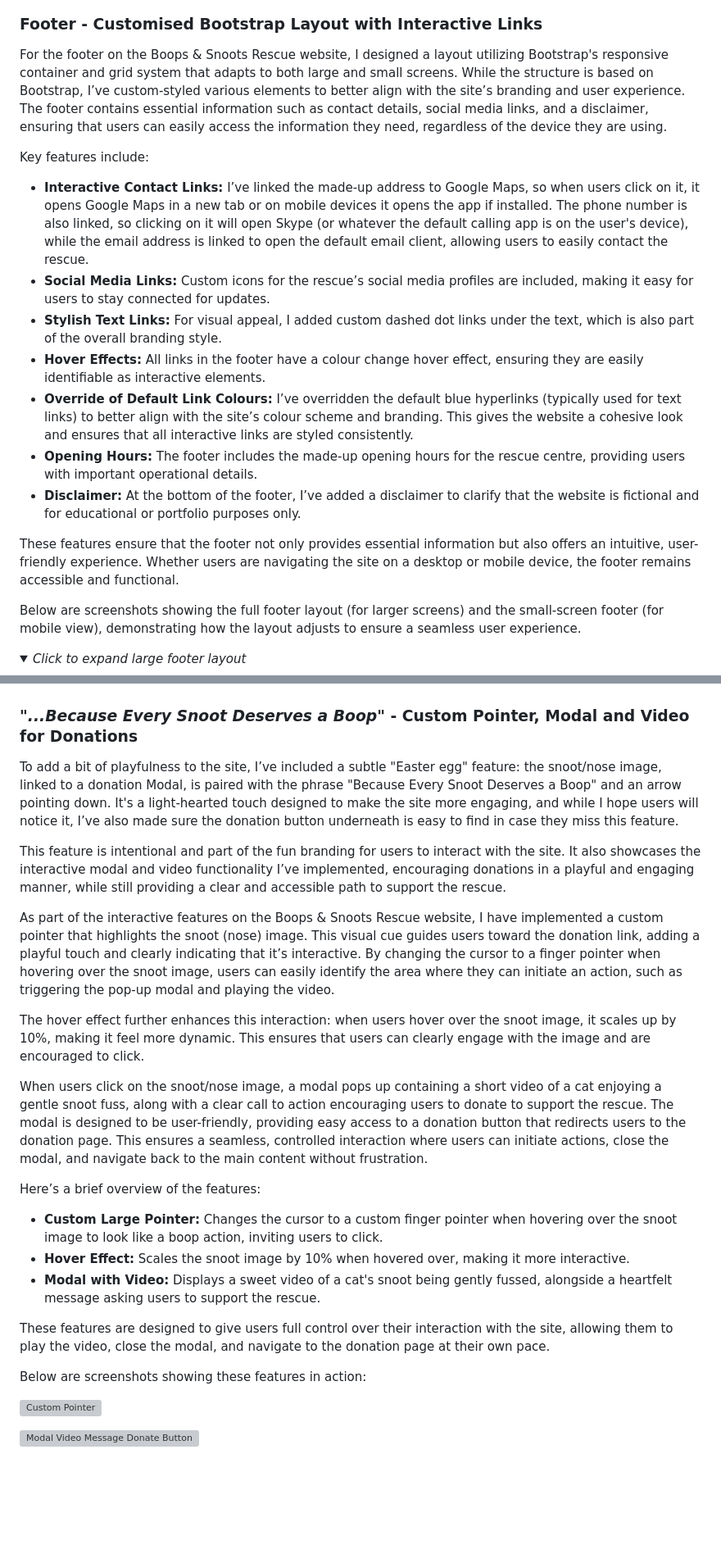
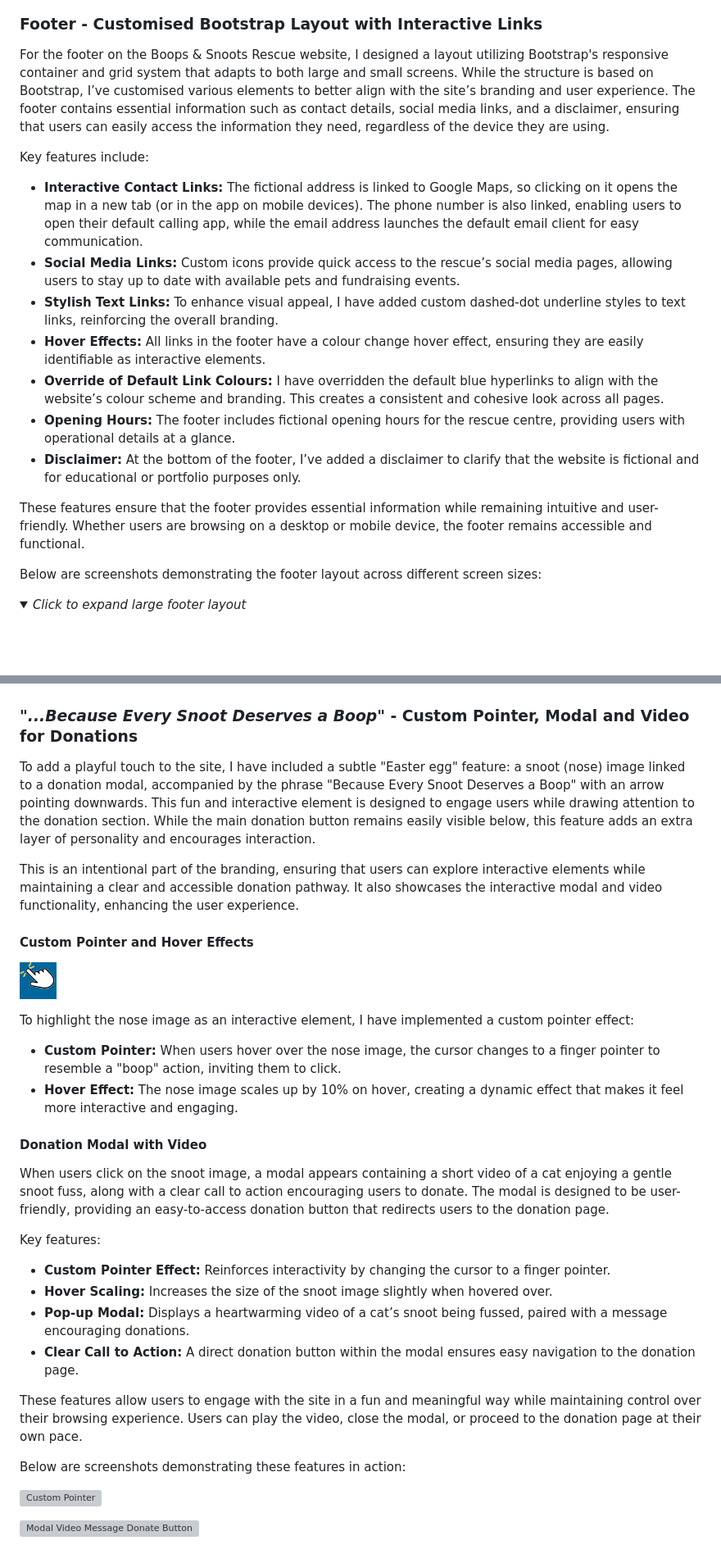
Before and after one commit to Seren-Hughes/boops-and-snoots-rescue, a Markdown page: README.md, 2 parts joined by grey strips. Shown: that part at 82% size. GitHub-like rendering; pictures changed too: assets/media/hand-pointer-readme.png (added); folded sections open; blank space fills up the shorter version; grey boxes are pictures that could not be loaded.

Commit message:
docs: edit readme spelling, grammer and image of custom pointer added to media folder

```diff
--- a/README.md
+++ b/README.md
@@ -179,21 +179,21 @@ Below are screenshots showing the full navbar (for larger screens) and the small
 ![Toggle Navbar](assets/media/toggle-navbar.PNG)
 
 ### Footer - Customised Bootstrap Layout with Interactive Links
-For the footer on the Boops & Snoots Rescue website, I designed a layout utilizing Bootstrap's responsive container and grid system that adapts to both large and small screens. While the structure is based on Bootstrap, I’ve custom-styled various elements to better align with the site’s branding and user experience. The footer contains essential information such as contact details, social media links, and a disclaimer, ensuring that users can easily access the information they need, regardless of the device they are using.
+For the footer on the Boops & Snoots Rescue website, I designed a layout utilizing Bootstrap's responsive container and grid system that adapts to both large and small screens. While the structure is based on Bootstrap, I’ve customised various elements to better align with the site’s branding and user experience. The footer contains essential information such as contact details, social media links, and a disclaimer, ensuring that users can easily access the information they need, regardless of the device they are using.
 
 Key features include:
 
-- **Interactive Contact Links:** I’ve linked the made-up address to Google Maps, so when users click on it, it opens Google Maps in a new tab or on mobile devices it opens the app if installed. The phone number is also linked, so clicking on it will open Skype (or whatever the default calling app is on the user's device), while the email address is linked to open the default email client, allowing users to easily contact the rescue.
-- **Social Media Links:** Custom icons for the rescue’s social media profiles are included, making it easy for users to stay connected for updates.
-- **Stylish Text Links:** For visual appeal, I added custom dashed dot links under the text, which is also part of the overall branding style.
+- **Interactive Contact Links:** The fictional address is linked to Google Maps, so clicking on it opens the map in a new tab (or in the app on mobile devices). The phone number is also linked, enabling users to open their default calling app, while the email address launches the default email client for easy communication.
+- **Social Media Links:** Custom icons provide quick access to the rescue’s social media pages, allowing users to stay up to date with available pets and fundraising events.
+- **Stylish Text Links:** To enhance visual appeal, I have added custom dashed-dot underline styles to text links, reinforcing the overall branding.
 - **Hover Effects:** All links in the footer have a colour change hover effect, ensuring they are easily identifiable as interactive elements.
-- **Override of Default Link Colours:** I’ve overridden the default blue hyperlinks (typically used for text links) to better align with the site’s colour scheme and branding. This gives the website a cohesive look and ensures that all interactive links are styled consistently.
-- **Opening Hours:** The footer includes the made-up opening hours for the rescue centre, providing users with important operational details.
+- **Override of Default Link Colours:** I have overridden the default blue hyperlinks to align with the website’s colour scheme and branding. This creates a consistent and cohesive look across all pages.
+- **Opening Hours:** The footer includes fictional opening hours for the rescue centre, providing users with operational details at a glance.
 - **Disclaimer:** At the bottom of the footer, I’ve added a disclaimer to clarify that the website is fictional and for educational or portfolio purposes only.
 
-These features ensure that the footer not only provides essential information but also offers an intuitive, user-friendly experience. Whether users are navigating the site on a desktop or mobile device, the footer remains accessible and functional.
+These features ensure that the footer provides essential information while remaining intuitive and user-friendly. Whether users are browsing on a desktop or mobile device, the footer remains accessible and functional.
 
-Below are screenshots showing the full footer layout (for larger screens) and the small-screen footer (for mobile view), demonstrating how the layout adjusts to ensure a seamless user experience.
+Below are screenshots demonstrating the footer layout across different screen sizes:
 
 <details><summary><em>Click to expand large footer layout</em></summary>
 
@@ -209,25 +209,33 @@ Below are screenshots showing the full footer layout (for larger screens) and th
 
 ## Other features
 ### *"...Because Every Snoot Deserves a Boop"* - Custom Pointer, Modal and Video for Donations
-To add a bit of playfulness to the site, I’ve included a subtle "Easter egg" feature: the snoot/nose image, linked to a donation Modal, is paired with the phrase "Because Every Snoot Deserves a Boop" and an arrow pointing down. It's a light-hearted touch designed to make the site more engaging, and while I hope users will notice it, I’ve also made sure the donation button underneath is easy to find in case they miss this feature.
+To add a playful touch to the site, I have included a subtle "Easter egg" feature: a snoot (nose) image linked to a donation modal, accompanied by the phrase "Because Every Snoot Deserves a Boop" with an arrow pointing downwards. This fun and interactive element is designed to engage users while drawing attention to the donation section. While the main donation button remains easily visible below, this feature adds an extra layer of personality and encourages interaction.
 
-This feature is intentional and part of the fun branding for users to interact with the site. It also showcases the interactive modal and video functionality I’ve implemented, encouraging donations in a playful and engaging manner, while still providing a clear and accessible path to support the rescue.
+This is an intentional part of the branding, ensuring that users can explore interactive elements while maintaining a clear and accessible donation pathway. It also showcases the interactive modal and video functionality, enhancing the user experience.
 
-As part of the interactive features on the Boops & Snoots Rescue website, I have implemented a custom pointer that highlights the snoot (nose) image. This visual cue guides users toward the donation link, adding a playful touch and clearly indicating that it’s interactive. By changing the cursor to a finger pointer when hovering over the snoot image, users can easily identify the area where they can initiate an action, such as triggering the pop-up modal and playing the video.
+#### Custom Pointer and Hover Effects
+![Custom Pointer](assets/media/hand-pointer-readme.png)
 
-The hover effect further enhances this interaction: when users hover over the snoot image, it scales up by 10%, making it feel more dynamic. This ensures that users can clearly engage with the image and are encouraged to click.
+To highlight the nose image as an interactive element, I have implemented a custom pointer effect:
 
-When users click on the snoot/nose image, a modal pops up containing a short video of a cat enjoying a gentle snoot fuss, along with a clear call to action encouraging users to donate to support the rescue. The modal is designed to be user-friendly, providing easy access to a donation button that redirects users to the donation page. This ensures a seamless, controlled interaction where users can initiate actions, close the modal, and navigate back to the main content without frustration.
+- **Custom Pointer:** When users hover over the nose image, the cursor changes to a finger pointer to resemble a "boop" action, inviting them to click.
+- **Hover Effect:** The nose image scales up by 10% on hover, creating a dynamic effect that makes it feel more interactive and engaging.
 
-Here’s a brief overview of the features:
 
-- **Custom Large Pointer:** Changes the cursor to a custom finger pointer when hovering over the snoot image to look like a boop action, inviting users to click.
-- **Hover Effect:** Scales the snoot image by 10% when hovered over, making it more interactive.
-- **Modal with Video:** Displays a sweet video of a cat's snoot being gently fussed, alongside a heartfelt message asking users to support the rescue.
+#### Donation Modal with Video
 
-These features are designed to give users full control over their interaction with the site, allowing them to play the video, close the modal, and navigate to the donation page at their own pace.
+When users click on the snoot image, a modal appears containing a short video of a cat enjoying a gentle snoot fuss, along with a clear call to action encouraging users to donate. The modal is designed to be user-friendly, providing an easy-to-access donation button that redirects users to the donation page.
 
-Below are screenshots showing these features in action:
+Key features:
+
+- **Custom Pointer Effect:** Reinforces interactivity by changing the cursor to a finger pointer.
+- **Hover Scaling:** Increases the size of the snoot image slightly when hovered over.
+- **Pop-up Modal:** Displays a heartwarming video of a cat’s snoot being fussed, paired with a message encouraging donations.
+- **Clear Call to Action:** A direct donation button within the modal ensures easy navigation to the donation page.
+
+These features allow users to engage with the site in a fun and meaningful way while maintaining control over their browsing experience. Users can play the video, close the modal, or proceed to the donation page at their own pace.
+
+Below are screenshots demonstrating these features in action:
 
 ![Custom Pointer](assets/media/custom-pointer-screenshot.PNG)
 
```
Also changed, not shown: other parts of README.md (+19 -19 lines), TESTING.md (+2 -2 lines).
